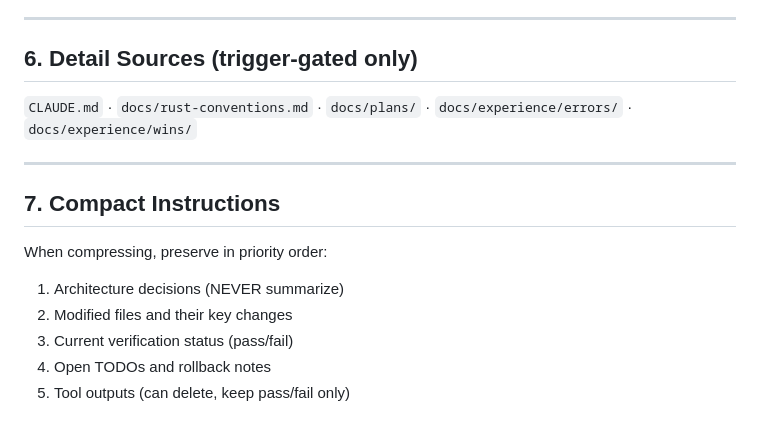
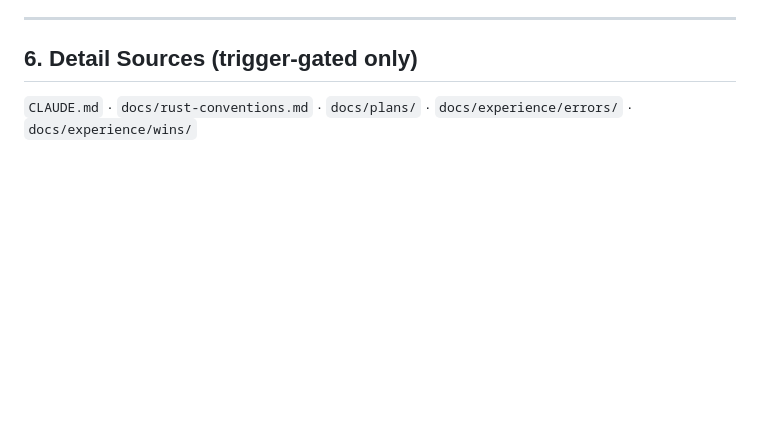
Before and after one commit to cklxx/eli, a Markdown page: AGENTS.md, the part around the change. GitHub-like rendering; blank space fills up the shorter version.

```diff
--- a/AGENTS.md
+++ b/AGENTS.md
@@ -110,15 +110,3 @@ No trigger → do not load.
 ## 6. Detail Sources (trigger-gated only)
 
 `CLAUDE.md` · `docs/rust-conventions.md` · `docs/plans/` · `docs/experience/errors/` · `docs/experience/wins/`
-
----
-
-## 7. Compact Instructions
-
-When compressing, preserve in priority order:
-
-1. Architecture decisions (NEVER summarize)
-2. Modified files and their key changes
-3. Current verification status (pass/fail)
-4. Open TODOs and rollback notes
-5. Tool outputs (can delete, keep pass/fail only)
```
